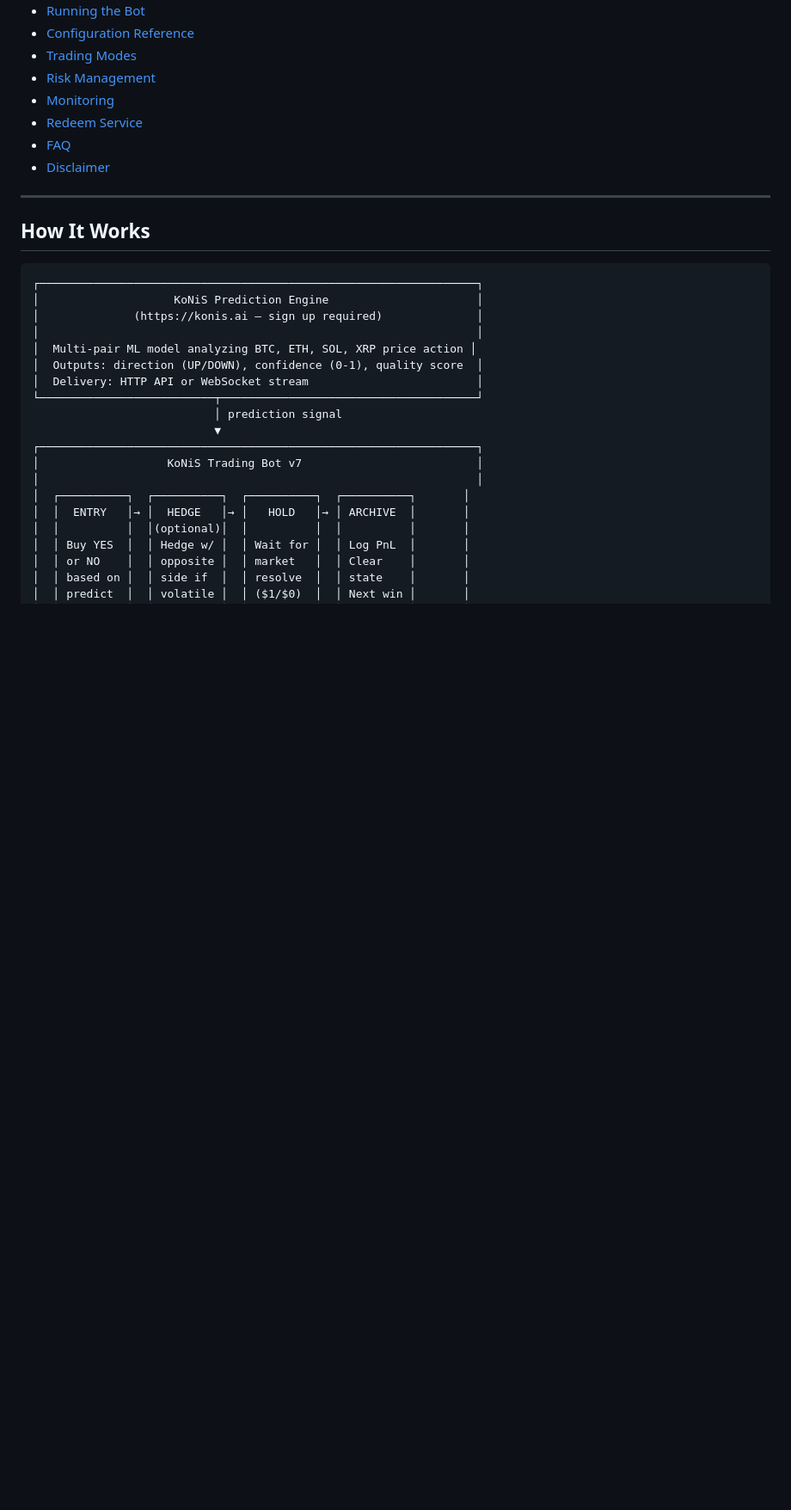
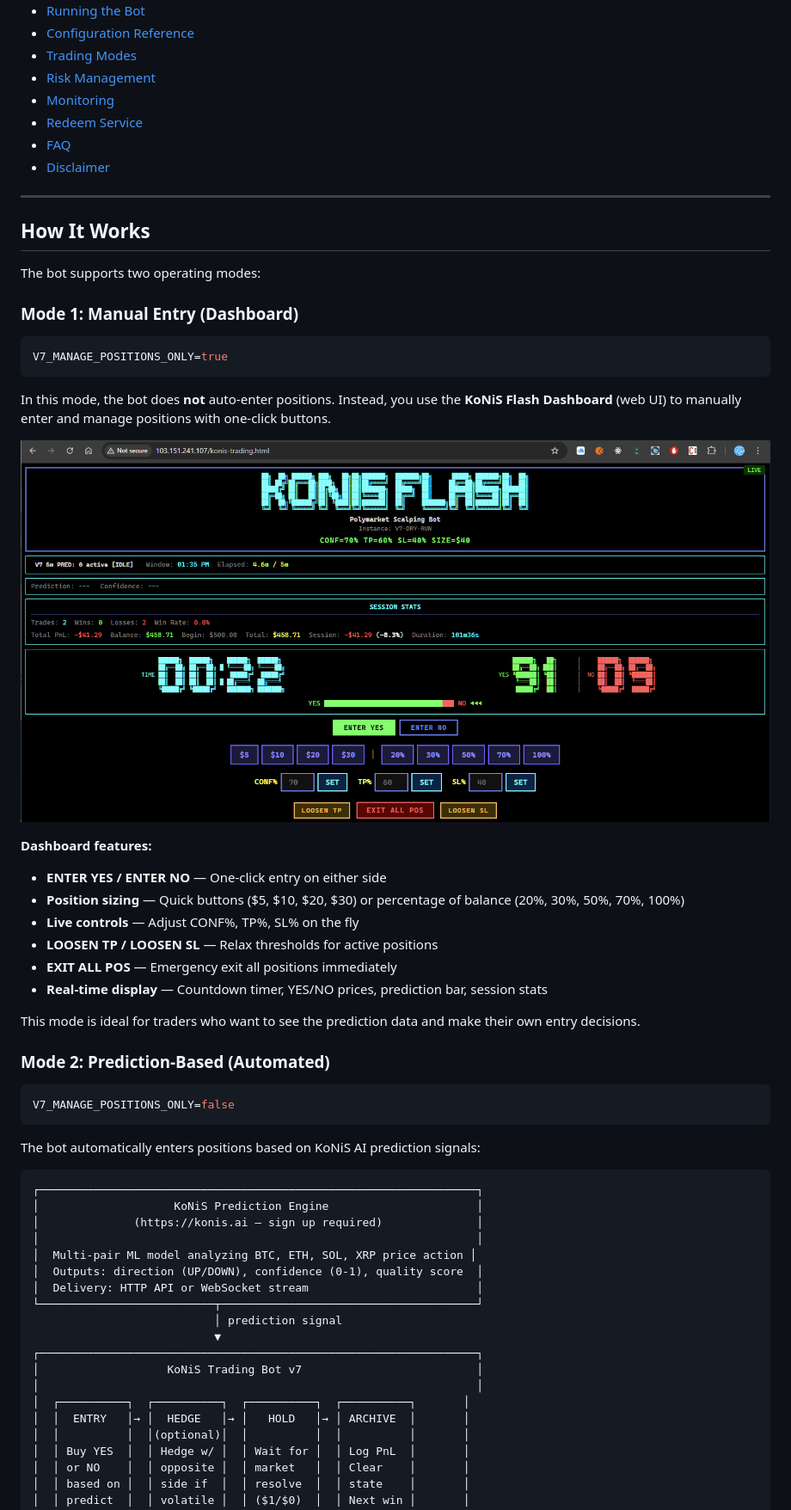
Before and after one commit to volyminhnhan/polymarket-opensource-trading-bot, a Markdown page: README.md, the part around one of its changes. Shown at 86% size. Rendered like a GitHub page; pictures changed too: images/konis-flash-dashboard.png (added); blank space fills up the shorter version.

Commit message:
docs: split into manual entry + prediction modes, add dashboard & wallet screenshots

````diff
--- a/README.md
+++ b/README.md
@@ -32,6 +32,36 @@ The KoNiS prediction engine analyzes real-time data from **7 centralized exchang
 ---
 
 ## How It Works
+
+The bot supports two operating modes:
+
+### Mode 1: Manual Entry (Dashboard)
+
+```env
+V7_MANAGE_POSITIONS_ONLY=true
+```
+
+In this mode, the bot does **not** auto-enter positions. Instead, you use the **KoNiS Flash Dashboard** (web UI) to manually enter and manage positions with one-click buttons.
+
+![KoNiS Flash Dashboard](images/konis-flash-dashboard.png)
+
+**Dashboard features:**
+- **ENTER YES / ENTER NO** — One-click entry on either side
+- **Position sizing** — Quick buttons ($5, $10, $20, $30) or percentage of balance (20%, 30%, 50%, 70%, 100%)
+- **Live controls** — Adjust CONF%, TP%, SL% on the fly
+- **LOOSEN TP / LOOSEN SL** — Relax thresholds for active positions
+- **EXIT ALL POS** — Emergency exit all positions immediately
+- **Real-time display** — Countdown timer, YES/NO prices, prediction bar, session stats
+
+This mode is ideal for traders who want to see the prediction data and make their own entry decisions.
+
+### Mode 2: Prediction-Based (Automated)
+
+```env
+V7_MANAGE_POSITIONS_ONLY=false
+```
+
+The bot automatically enters positions based on KoNiS AI prediction signals:
 
 ```
 ┌─────────────────────────────────────────────────────────────────┐
````
Also changed, not shown: other parts of README.md (+3 -1 lines).
